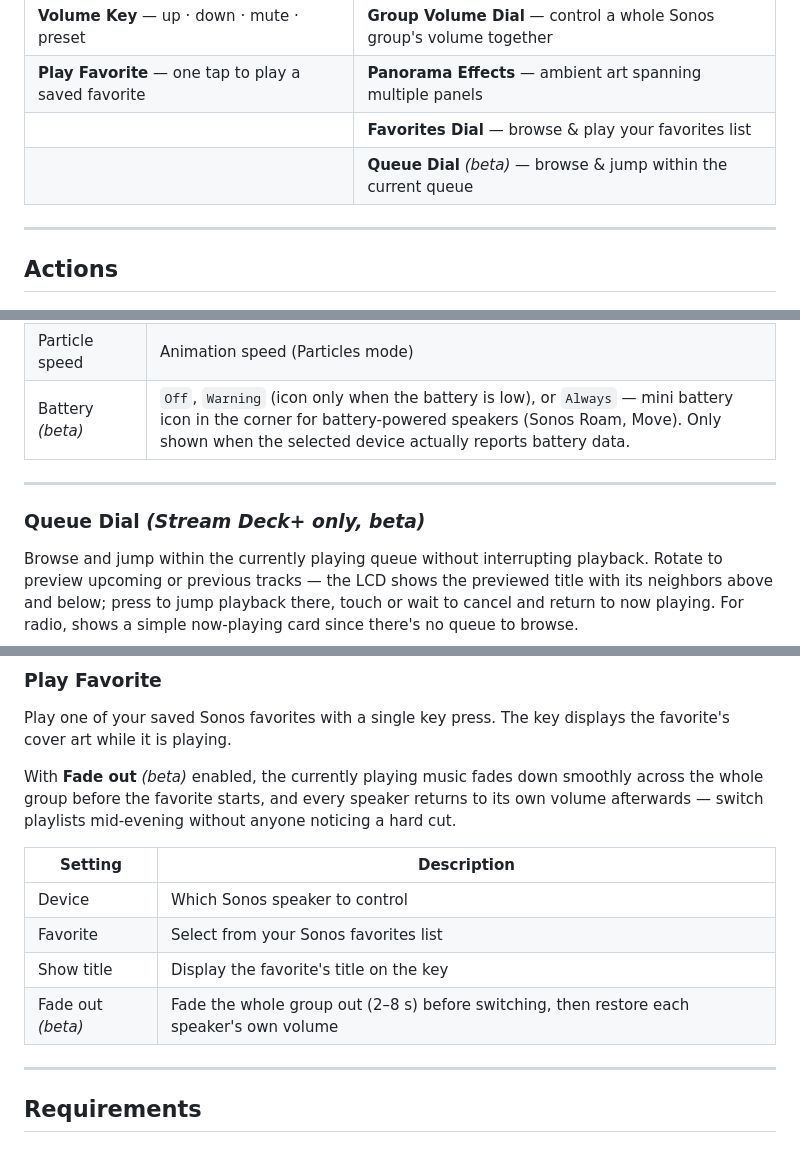
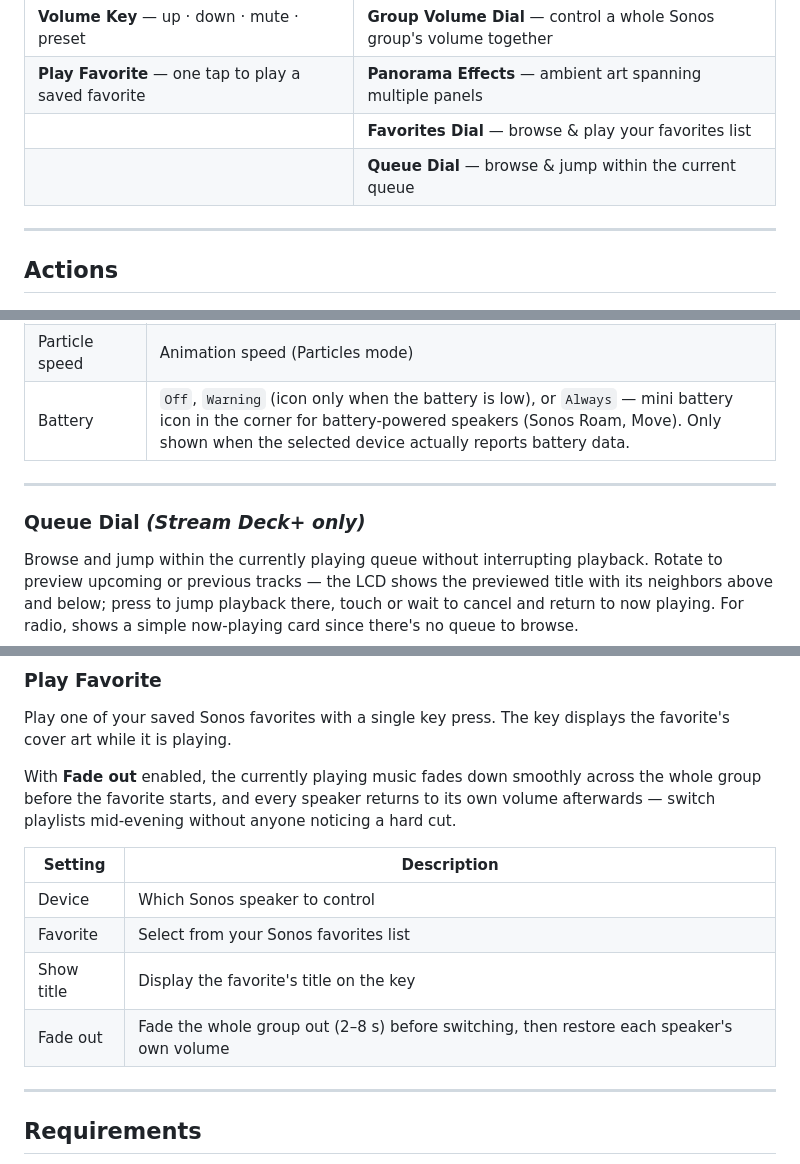
Before and after one commit to rocklobster42195/streamdeck-sonos-controller, a Markdown page: README.md, 3 parts joined by grey strips. Drawn GitHub-style.

Commit message:
docs: drop beta markers - Queue Dial, Battery and Fade out ship stable in 0.4.0

```diff
--- a/README.md
+++ b/README.md
@@ -23,7 +21,7 @@ Full Sonos playback control for your Stream Deck — cover art, track info, volu
 | **Volume Key** — up · down · mute · preset | **Group Volume Dial** — control a whole Sonos group's volume together |
 | **Play Favorite** — one tap to play a saved favorite | **Panorama Effects** — ambient art spanning multiple panels |
 | | **Favorites Dial** — browse & play your favorites list |
-| | **Queue Dial** *(beta)* — browse & jump within the current queue |
+| | **Queue Dial** — browse & jump within the current queue |
 
 ---
 
@@ -64,11 +62,11 @@ The LCD panel shows the album or station cover art, a scrolling track title, art
 | Background | `None` (track info only), `EQ Effect` (animated bars), or `Particles` |
 | Particle count | Number of particles (Particles mode) |
 | Particle speed | Animation speed (Particles mode) |
-| Battery *(beta)* | `Off`, `Warning` (icon only when the battery is low), or `Always` — mini battery icon in the corner for battery-powered speakers (Sonos Roam, Move). Only shown when the selected device actually reports battery data. |
+| Battery | `Off`, `Warning` (icon only when the battery is low), or `Always` — mini battery icon in the corner for battery-powered speakers (Sonos Roam, Move). Only shown when the selected device actually reports battery data. |
 
 ---
 
-### Queue Dial *(Stream Deck+ only, beta)*
+### Queue Dial *(Stream Deck+ only)*
 
 Browse and jump within the currently playing queue without interrupting playback. Rotate to preview upcoming or previous tracks — the LCD shows the previewed title with its neighbors above and below; press to jump playback there, touch or wait to cancel and return to now playing. For radio, shows a simple now-playing card since there's no queue to browse.
 
@@ -213,14 +211,14 @@ Next, previous, shuffle, or repeat — each as a dedicated key. All four **dim a
 
 Play one of your saved Sonos favorites with a single key press. The key displays the favorite's cover art while it is playing.
 
-With **Fade out** *(beta)* enabled, the currently playing music fades down smoothly across the whole group before the favorite starts, and every speaker returns to its own volume afterwards — switch playlists mid-evening without anyone noticing a hard cut.
+With **Fade out** enabled, the currently playing music fades down smoothly across the whole group before the favorite starts, and every speaker returns to its own volume afterwards — switch playlists mid-evening without anyone noticing a hard cut.
 
 | Setting | Description |
 |---------|-------------|
 | Device | Which Sonos speaker to control |
 | Favorite | Select from your Sonos favorites list |
 | Show title | Display the favorite's title on the key |
-| Fade out *(beta)* | Fade the whole group out (2–8 s) before switching, then restore each speaker's own volume |
+| Fade out | Fade the whole group out (2–8 s) before switching, then restore each speaker's own volume |
 
 ---
 
```
Also changed, not shown: other parts of README.md (+2 -4 lines).
